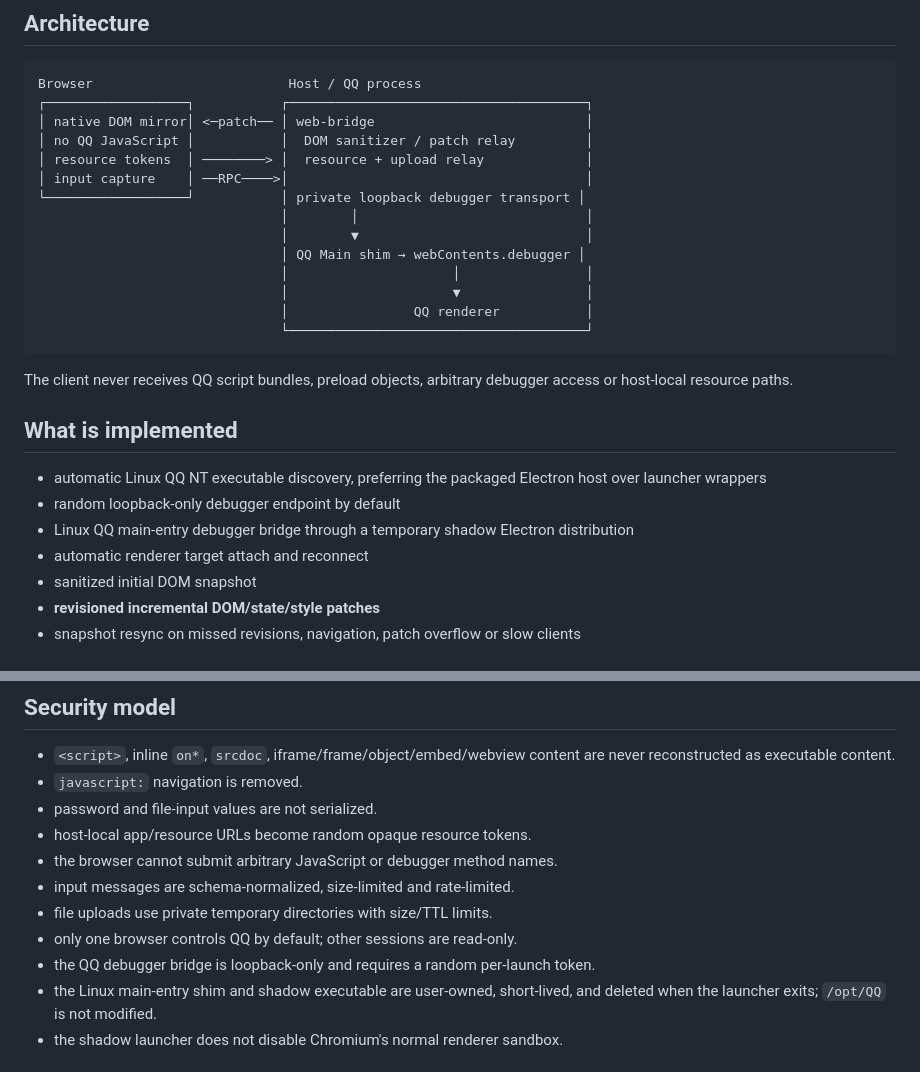
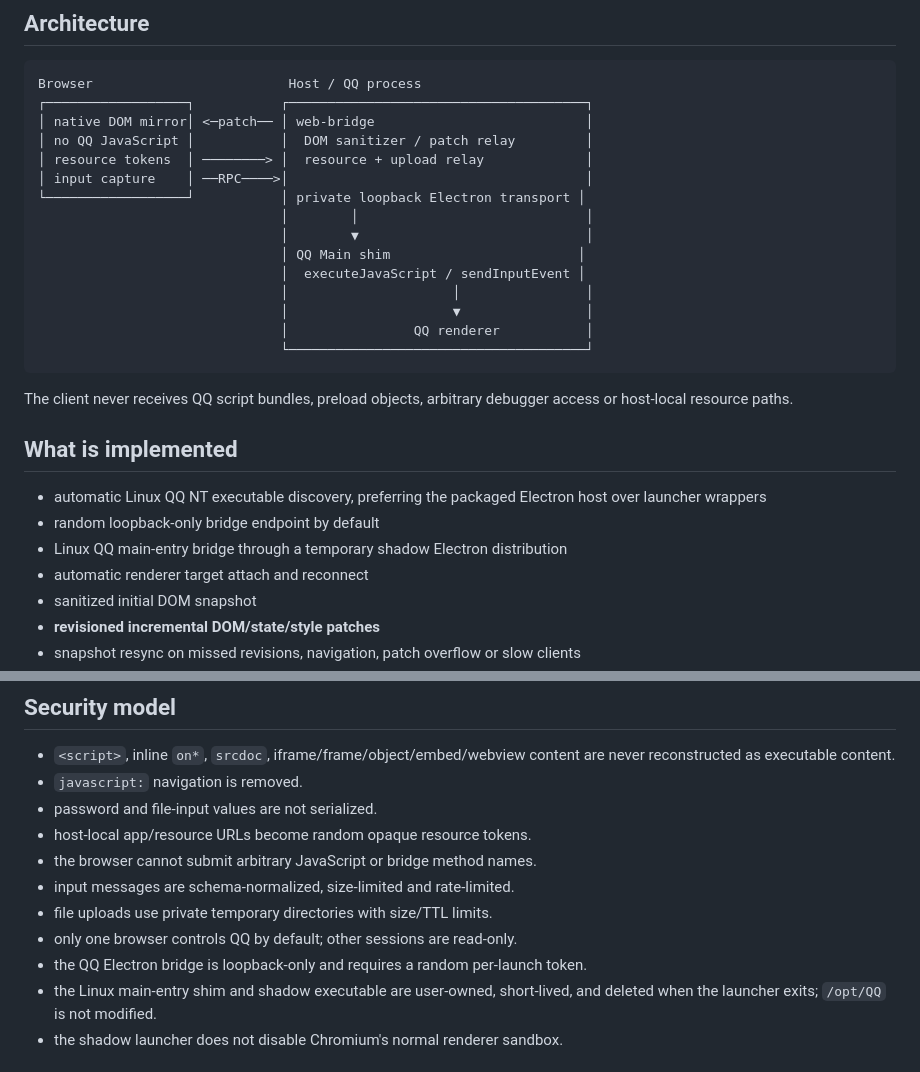
Before and after one commit to stevessr/web-bridge, a Markdown page: README.md, 2 parts joined by grey strips. Drawn GitHub-style.

```diff
--- a/README.md
+++ b/README.md
@@ -15,10 +15,11 @@ Browser                         Host / QQ process
 │ no QQ JavaScript │           │  DOM sanitizer / patch relay         │
 │ resource tokens  │ ────────> │  resource + upload relay             │
 │ input capture    │ ──RPC────>│                                      │
-└──────────────────┘           │ private loopback debugger transport │
+└──────────────────┘           │ private loopback Electron transport │
                                │        │                             │
                                │        ▼                             │
-                               │ QQ Main shim → webContents.debugger │
+                               │ QQ Main shim                        │
+                               │  executeJavaScript / sendInputEvent │
                                │                     │                │
                                │                     ▼                │
                                │                QQ renderer           │
@@ -30,8 +31,8 @@ The client never receives QQ script bundles, preload objects, arbitrary debugger
 ## What is implemented
 
 - automatic Linux QQ NT executable discovery, preferring the packaged Electron host over launcher wrappers
-- random loopback-only debugger endpoint by default
-- Linux QQ main-entry debugger bridge through a temporary shadow Electron distribution
+- random loopback-only bridge endpoint by default
+- Linux QQ main-entry bridge through a temporary shadow Electron distribution
 - automatic renderer target attach and reconnect
 - sanitized initial DOM snapshot
 - **revisioned incremental DOM/state/style patches**
@@ -153,11 +171,11 @@ The browser applies a patch only if `baseRevision` equals its current revision.
 - `javascript:` navigation is removed.
 - password and file-input values are not serialized.
 - host-local app/resource URLs become random opaque resource tokens.
-- the browser cannot submit arbitrary JavaScript or debugger method names.
+- the browser cannot submit arbitrary JavaScript or bridge method names.
 - input messages are schema-normalized, size-limited and rate-limited.
 - file uploads use private temporary directories with size/TTL limits.
 - only one browser controls QQ by default; other sessions are read-only.
-- the QQ debugger bridge is loopback-only and requires a random per-launch token.
+- the QQ Electron bridge is loopback-only and requires a random per-launch token.
 - the Linux main-entry shim and shadow executable are user-owned, short-lived, and deleted when the launcher exits; `/opt/QQ` is not modified.
 - the shadow launcher does not disable Chromium's normal renderer sandbox.
 
```
Also changed, not shown: other parts of README.md (+26 -9 lines).
